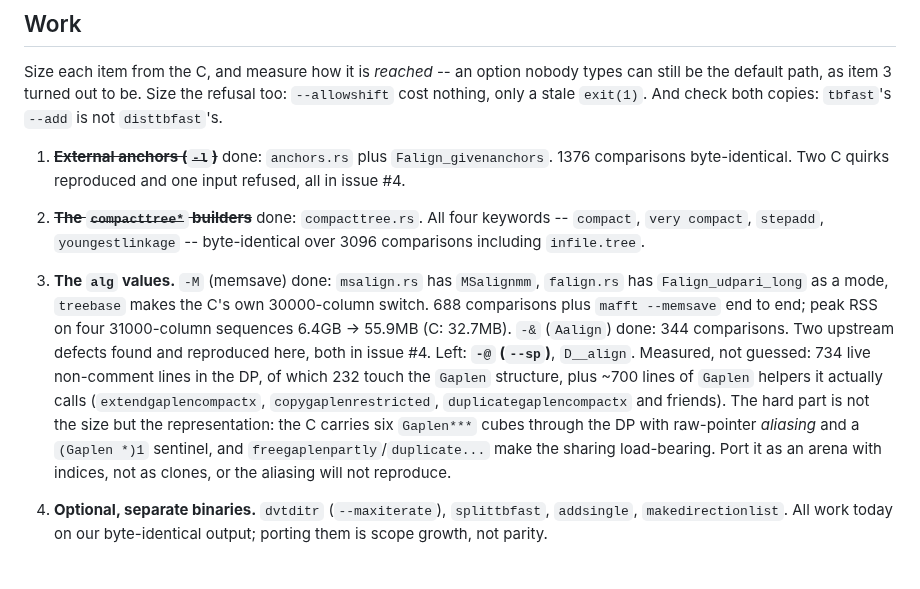
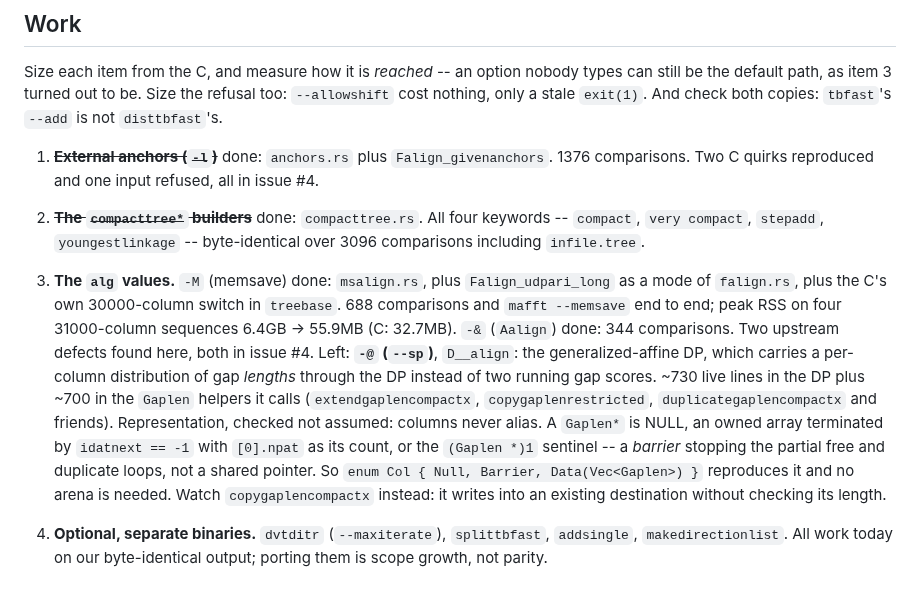
Before and after one commit to Provolut/mafft-oxide, a Markdown page: rust/GOAL.md, the part around the change. GitHub-like rendering.

Commit message:
rust/GOAL.md: correct the Gaplen note -- the columns do not alias
4ca18c4 guessed that D__align's `Gaplen***` cubes share column pointers and
that the port would need an arena. Reading the helpers says otherwise:
`duplicategaplencompactx` deep-copies, `copygaplencompactx` writes field by
field into an existing destination, and the `(Gaplen *)1` sentinel is a
barrier that stops the partial free and duplicate loops rather than a shared
pointer. No column is ever reachable from two places.

So the representation is a plain three-state column and no arena is needed.
The hazard is elsewhere: `copygaplencompactx` walks the source list writing
into the destination without checking that the destination is long enough.

Co-Authored-By: Claude Opus 5 <noreply@anthropic.com>
Claude-Session: https://claude.ai/code/session_016WkqWr5G8gJhpFu45UP2jz

```diff
--- a/rust/GOAL.md
+++ b/rust/GOAL.md
@@ -23,28 +23,31 @@ refusal too: `--allowshift` cost nothing, only a stale `exit(1)`. And check
 both copies: `tbfast`'s `--add` is not `disttbfast`'s.
 
 1. ~~**External anchors (`-l`)**~~ done: `anchors.rs` plus
-   `Falign_givenanchors`. 1376 comparisons byte-identical. Two C quirks
-   reproduced and one input refused, all in issue #4.
+   `Falign_givenanchors`. 1376 comparisons. Two C quirks reproduced and one
+   input refused, all in issue #4.
 
 2. ~~**The `compacttree*` builders**~~ done: `compacttree.rs`. All four
    keywords -- `compact`, `very compact`, `stepadd`, `youngestlinkage` --
    byte-identical over 3096 comparisons including `infile.tree`.
 
-3. **The `alg` values.** `-M` (memsave) done: `msalign.rs` has `MSalignmm`,
-   `falign.rs` has `Falign_udpari_long` as a mode, `treebase` makes the C's
-   own 30000-column switch. 688 comparisons plus `mafft --memsave` end to end;
-   peak RSS on four 31000-column sequences 6.4GB -> 55.9MB (C: 32.7MB).
-   `-&` (`Aalign`) done: 344 comparisons. Two upstream defects found and
-   reproduced here, both in issue #4.
-   Left: **`-@` (`--sp`)**, `D__align`. Measured, not guessed: 734 live
-   non-comment lines in the DP, of which 232 touch the `Gaplen` structure,
-   plus ~700 lines of `Gaplen` helpers it actually calls
-   (`extendgaplencompactx`, `copygaplenrestricted`, `duplicategaplencompactx`
-   and friends). The hard part is not the size but the representation: the C
-   carries six `Gaplen***` cubes through the DP with raw-pointer *aliasing*
-   and a `(Gaplen *)1` sentinel, and `freegaplenpartly`/`duplicate...` make
-   the sharing load-bearing. Port it as an arena with indices, not as clones,
-   or the aliasing will not reproduce.
+3. **The `alg` values.** `-M` (memsave) done: `msalign.rs`, plus
+   `Falign_udpari_long` as a mode of `falign.rs`, plus the C's own
+   30000-column switch in `treebase`. 688 comparisons and `mafft --memsave`
+   end to end; peak RSS on four 31000-column sequences 6.4GB -> 55.9MB (C:
+   32.7MB). `-&` (`Aalign`) done: 344 comparisons. Two upstream defects found
+   here, both in issue #4.
+   Left: **`-@` (`--sp`)**, `D__align`: the generalized-affine DP, which
+   carries a per-column distribution of gap *lengths* through the DP instead
+   of two running gap scores. ~730 live lines in the DP plus ~700 in the
+   `Gaplen` helpers it calls (`extendgaplencompactx`, `copygaplenrestricted`,
+   `duplicategaplencompactx` and friends).
+   Representation, checked not assumed: columns never alias. A `Gaplen*` is
+   NULL, an owned array terminated by `idatnext == -1` with `[0].npat` as its
+   count, or the `(Gaplen *)1` sentinel -- a *barrier* stopping the partial
+   free and duplicate loops, not a shared pointer. So
+   `enum Col { Null, Barrier, Data(Vec<Gaplen>) }` reproduces it and no arena
+   is needed. Watch `copygaplencompactx` instead: it writes into an existing
+   destination without checking its length.
 
 4. **Optional, separate binaries.** `dvtditr` (`--maxiterate`), `splittbfast`,
    `addsingle`, `makedirectionlist`. All work today on our byte-identical
```
